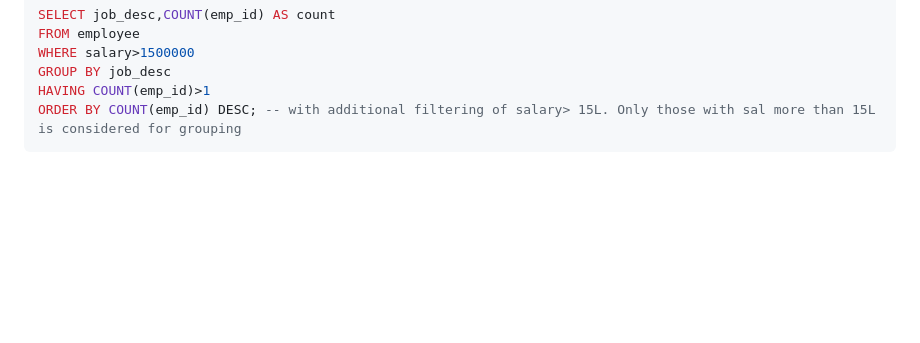
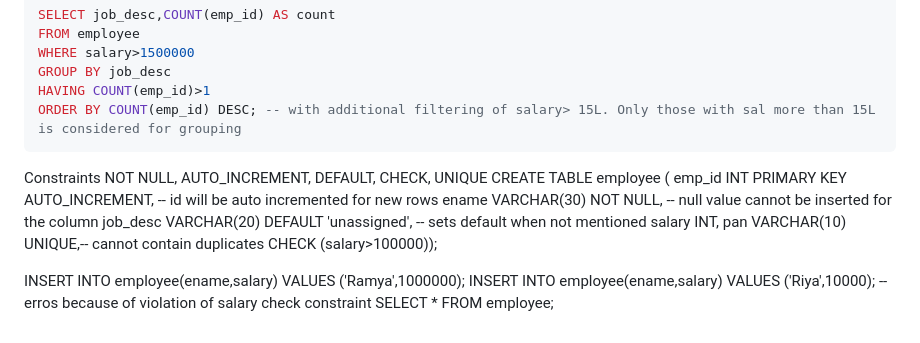
Before and after one commit to Gokilp/My-Learning, a Markdown page: Sql/Sql.md, the part around the change. GitHub-like rendering; blank space fills up the shorter version.

````diff
--- a/Sql/Sql.md
+++ b/Sql/Sql.md
@@ -628,3 +628,17 @@ GROUP BY job_desc
 HAVING COUNT(emp_id)>1
 ORDER BY COUNT(emp_id) DESC; -- with additional filtering of salary> 15L. Only those with sal more than 15L is considered for grouping
 ```
+
+Constraints
+NOT NULL, AUTO_INCREMENT, DEFAULT, CHECK, UNIQUE
+CREATE TABLE employee (
+emp_id INT PRIMARY KEY AUTO_INCREMENT, -- id will be auto incremented for new rows
+ename VARCHAR(30) NOT NULL, -- null value cannot be inserted for the column
+job_desc VARCHAR(20) DEFAULT 'unassigned', -- sets default when not mentioned
+salary INT,
+pan VARCHAR(10) UNIQUE,-- cannot contain duplicates
+CHECK (salary>100000));
+
+INSERT INTO employee(ename,salary) VALUES ('Ramya',1000000);
+INSERT INTO employee(ename,salary) VALUES ('Riya',10000); -- erros because of violation of salary check constraint
+SELECT * FROM employee;
````
